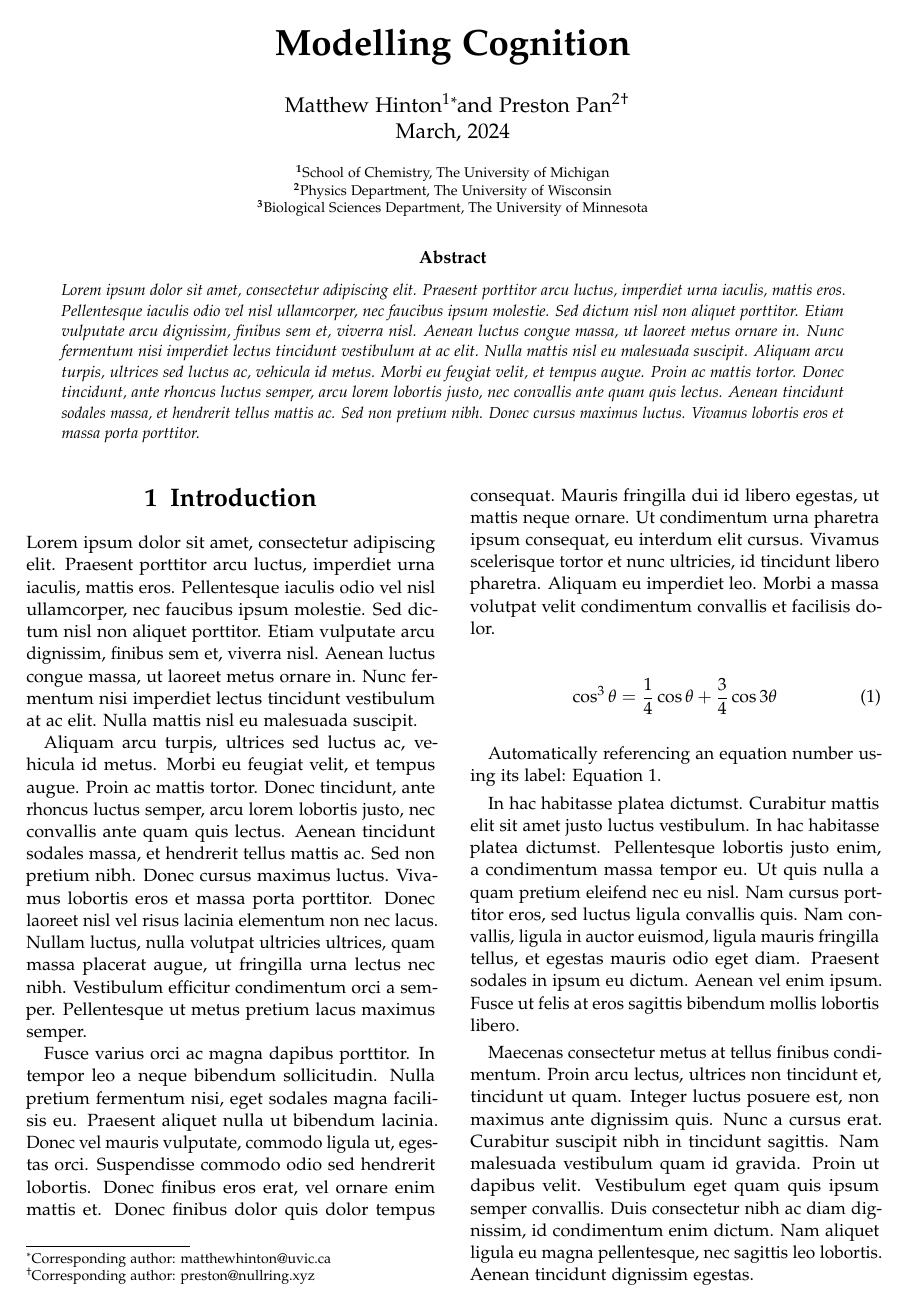
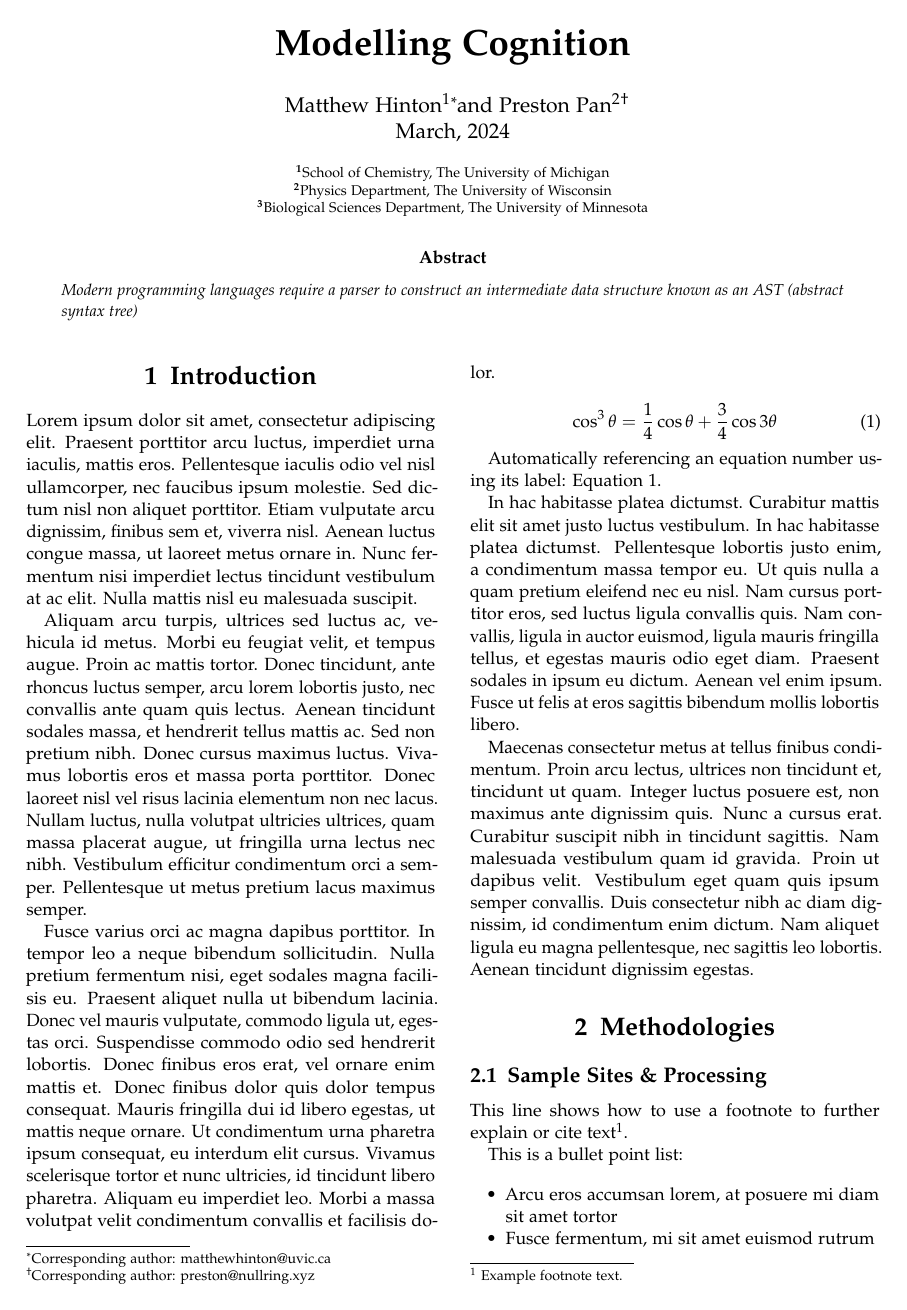
Before and after one commit to metacrank/cognition, a LaTeX document (publications/preprint/template.tex): page 1 of 4. Compiled offline with pdfLaTeX.

Commit message:
ready for push

```diff
--- a/publications/preprint/template.tex
+++ b/publications/preprint/template.tex
@@ -54,8 +54,10 @@
 % Full-width abstract
 \renewcommand{\maketitlehookd}{%
 	\begin{abstract}
-		\noindent Lorem ipsum dolor sit amet, consectetur adipiscing elit. Praesent porttitor arcu luctus, imperdiet urna iaculis, mattis eros. Pellentesque iaculis odio vel nisl ullamcorper, nec faucibus ipsum molestie. Sed dictum nisl non aliquet porttitor. Etiam vulputate arcu dignissim, finibus sem et, viverra nisl. Aenean luctus congue massa, ut laoreet metus ornare in. Nunc fermentum nisi imperdiet lectus tincidunt vestibulum at ac elit. Nulla mattis nisl eu malesuada suscipit. Aliquam arcu turpis, ultrices sed luctus ac, vehicula id metus. Morbi eu feugiat velit, et tempus augue. Proin ac mattis tortor. Donec tincidunt, ante rhoncus luctus semper, arcu lorem lobortis justo, nec convallis ante quam quis lectus. Aenean tincidunt sodales massa, et hendrerit tellus mattis ac. Sed non pretium nibh. Donec cursus maximus luctus. Vivamus lobortis eros et massa porta porttitor.
-	\end{abstract}
+          \noindent
+          Modern programming languages require a parser to construct an intermediate data structure known as an AST
+          (abstract syntax tree)
+        \end{abstract}
 }
 
 %----------------------------------------------------------------------------------------
```
Also changed, not shown: README.md, 6 other files.
